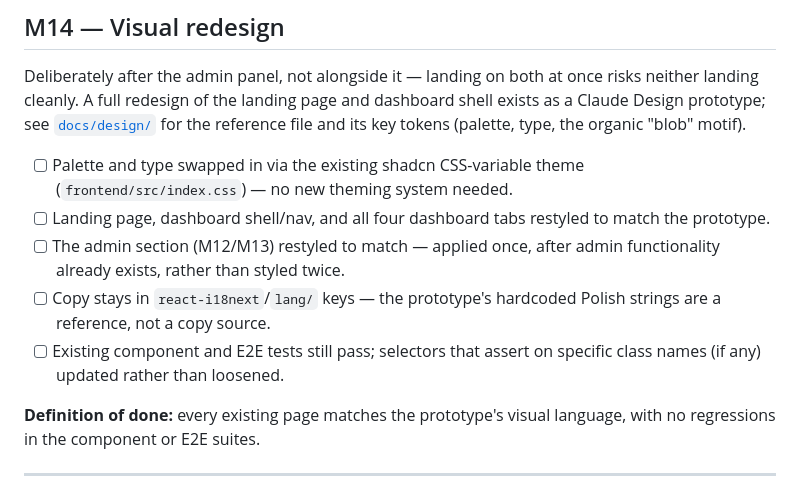
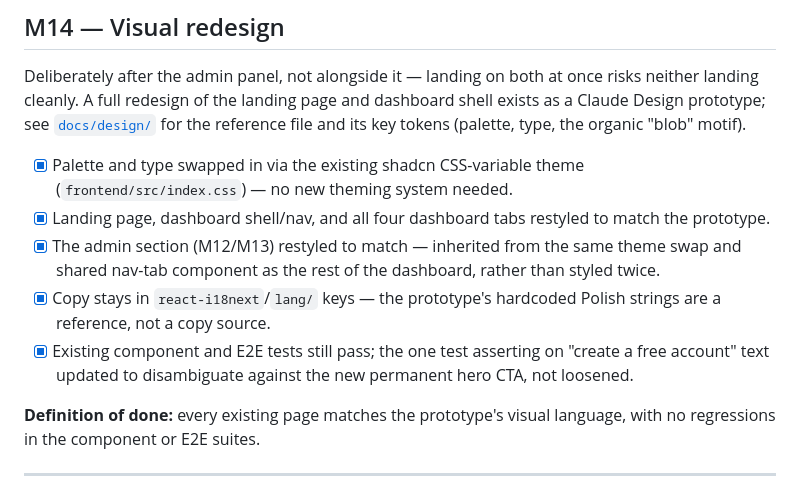
Before and after one commit to Zaitis/FitnessLab, a Markdown page: docs/ROADMAP.md, the part around the change. Drawn GitHub-style.

Commit message:
M14: check off the roadmap, mark the design prototype adopted, and refresh screenshots
Screenshots recaptured against the redesigned local build (landing,
progress, training plan, adherence) so the README shows the actual
current look rather than the pre-M14 minimal theme.

```diff
--- a/docs/ROADMAP.md
+++ b/docs/ROADMAP.md
@@ -385,16 +385,18 @@ dashboard shell exists as a Claude Design prototype; see
 [`docs/design/`](design/) for the reference file and its key tokens
 (palette, type, the organic "blob" motif).
 
-- [ ] Palette and type swapped in via the existing shadcn CSS-variable
+- [x] Palette and type swapped in via the existing shadcn CSS-variable
       theme (`frontend/src/index.css`) — no new theming system needed.
-- [ ] Landing page, dashboard shell/nav, and all four dashboard tabs
+- [x] Landing page, dashboard shell/nav, and all four dashboard tabs
       restyled to match the prototype.
-- [ ] The admin section (M12/M13) restyled to match — applied once, after
-      admin functionality already exists, rather than styled twice.
-- [ ] Copy stays in `react-i18next`/`lang/` keys — the prototype's
+- [x] The admin section (M12/M13) restyled to match — inherited from the
+      same theme swap and shared nav-tab component as the rest of the
+      dashboard, rather than styled twice.
+- [x] Copy stays in `react-i18next`/`lang/` keys — the prototype's
       hardcoded Polish strings are a reference, not a copy source.
-- [ ] Existing component and E2E tests still pass; selectors that assert on
-      specific class names (if any) updated rather than loosened.
+- [x] Existing component and E2E tests still pass; the one test asserting
+      on "create a free account" text updated to disambiguate against the
+      new permanent hero CTA, not loosened.
 
 **Definition of done:** every existing page matches the prototype's visual
 language, with no regressions in the component or E2E suites.
```
Also changed, not shown: docs/design/README.md (+3 -3 lines), docs/screenshots/adherence.png, docs/screenshots/landing.png, docs/screenshots/progress.png, docs/screenshots/training-plan.png.
